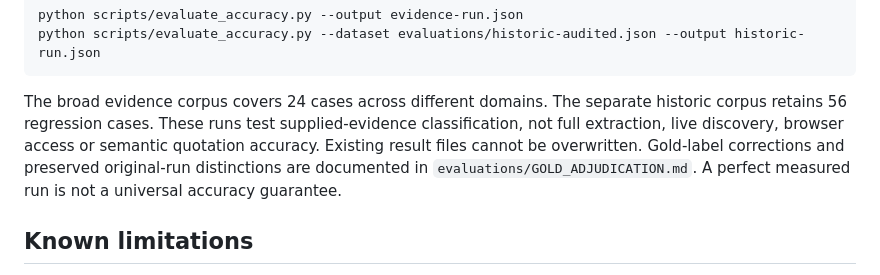
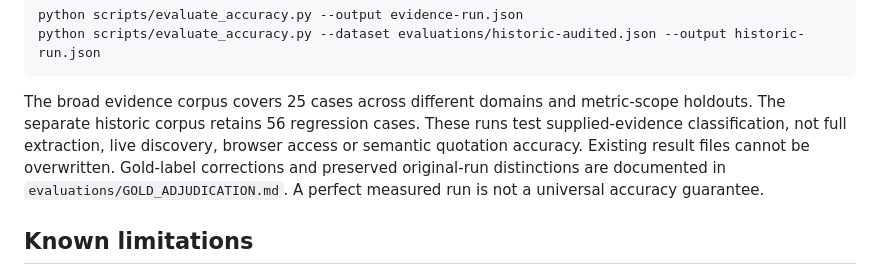
Before and after one commit to rjluteria/VerifAI, a Markdown page: README.md, the part around one of its changes. GitHub-like rendering.

Commit message:
Document audited corpus scope and structural reviewer recovery

````diff
--- a/README.md
+++ b/README.md
@@ -58,7 +58,7 @@ python scripts/evaluate_accuracy.py --output evidence-run.json
 python scripts/evaluate_accuracy.py --dataset evaluations/historic-audited.json --output historic-run.json
 ```
 
-The broad evidence corpus covers 24 cases across different domains. The separate historic corpus retains 56 regression cases. These runs test supplied-evidence classification, not full extraction, live discovery, browser access or semantic quotation accuracy. Existing result files cannot be overwritten. Gold-label corrections and preserved original-run distinctions are documented in `evaluations/GOLD_ADJUDICATION.md`. A perfect measured run is not a universal accuracy guarantee.
+The broad evidence corpus covers 25 cases across different domains and metric-scope holdouts. The separate historic corpus retains 56 regression cases. These runs test supplied-evidence classification, not full extraction, live discovery, browser access or semantic quotation accuracy. Existing result files cannot be overwritten. Gold-label corrections and preserved original-run distinctions are documented in `evaluations/GOLD_ADJUDICATION.md`. A perfect measured run is not a universal accuracy guarantee.
 
 ## Known limitations
 
````
Also changed, not shown: other parts of README.md (+1 -1 lines), ACCEPTANCE.md (+3 -3 lines).
